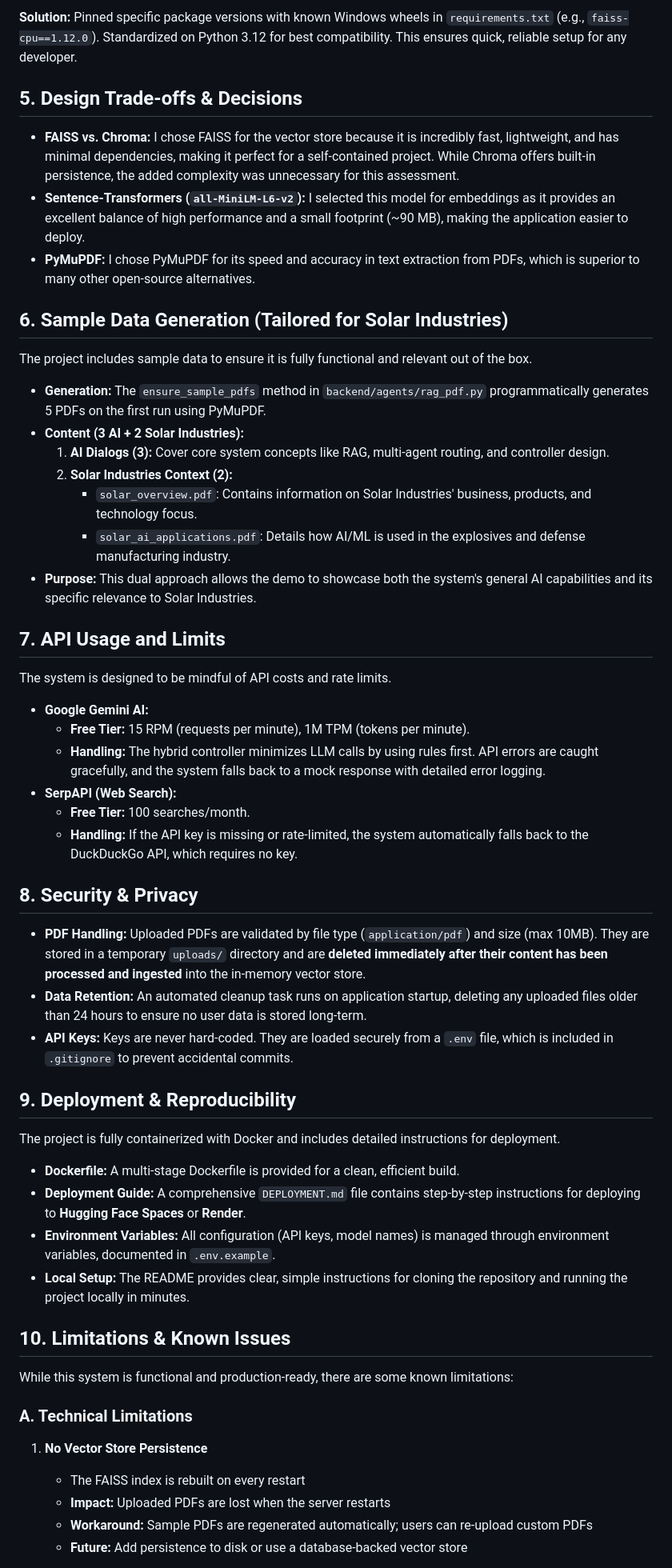
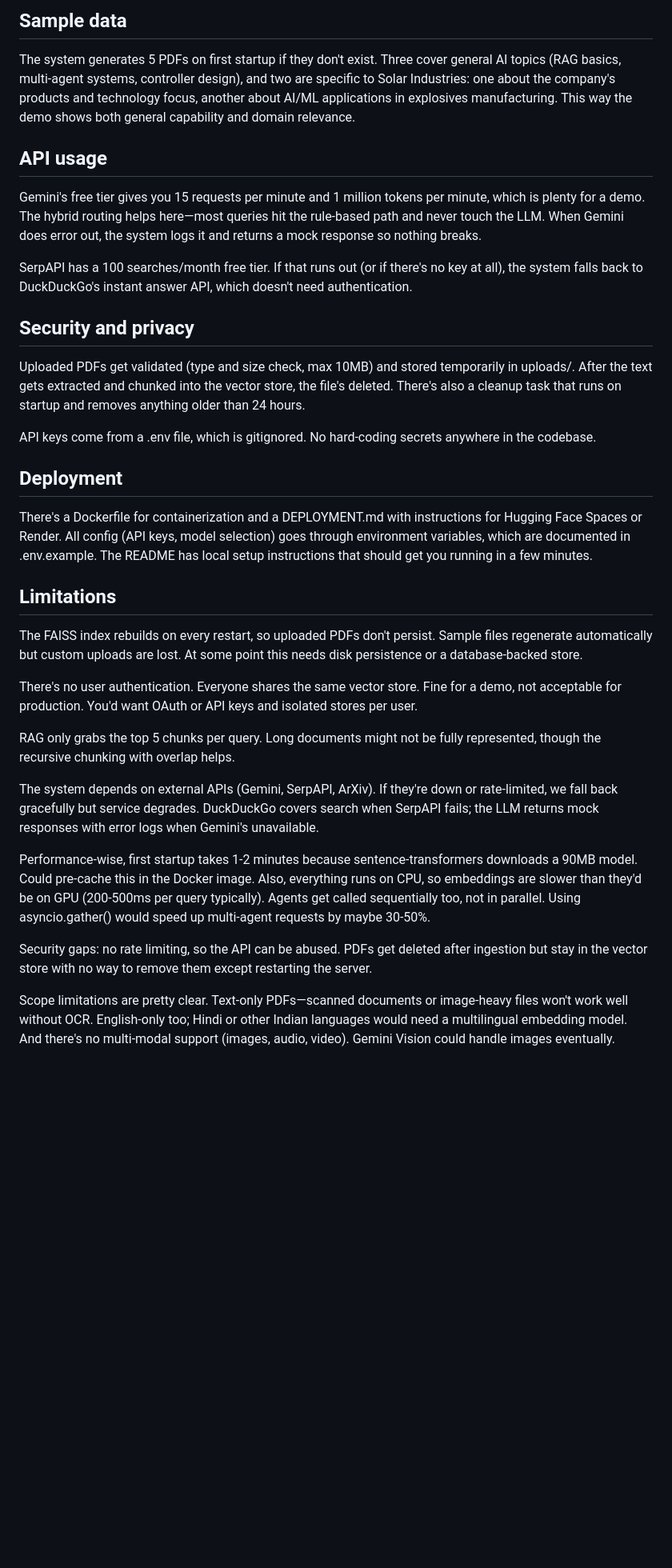
Before and after one commit to Rasika-K06/multi-agent-system, a Markdown page: REPORT.md, the part around one of its changes. Shown at 80% size. GitHub-like rendering; blank space fills up the shorter version.

Commit message:
Humanize REPORT.md: natural flow, varied sentence structure, removed AI patterns

```diff
--- a/REPORT.md
+++ b/REPORT.md
@@ -83,59 +73,37 @@ Each agent has a simple, unified interface (`search()` or `retrieve()`) that the
 
-**Solution:** Pinned specific package versions with known Windows wheels in `requirements.txt` (e.g., `faiss-cpu==1.12.0`). Standardized on Python 3.12 for best compatibility. This ensures quick, reliable setup for any developer.
+## Sample data
 
-## 5. Design Trade-offs & Decisions
+The system generates 5 PDFs on first startup if they don't exist. Three cover general AI topics (RAG basics, multi-agent systems, controller design), and two are specific to Solar Industries: one about the company's products and technology focus, another about AI/ML applications in explosives manufacturing. This way the demo shows both general capability and domain relevance.
 
-*   **FAISS vs. Chroma:** I chose FAISS for the vector store because it is incredibly fast, lightweight, and has minimal dependencies, making it perfect for a self-contained project. While Chroma offers built-in persistence, the added complexity was unnecessary for this assessment.
-*   **Sentence-Transformers (`all-MiniLM-L6-v2`):** I selected this model for embeddings as it provides an excellent balance of high performance and a small footprint (~90 MB), making the application easier to deploy.
-*   **PyMuPDF:** I chose PyMuPDF for its speed and accuracy in text extraction from PDFs, which is superior to many other open-source alternatives.
+## API usage
 
-## 6. Sample Data Generation (Tailored for Solar Industries)
+Gemini's free tier gives you 15 requests per minute and 1 million tokens per minute, which is plenty for a demo. The hybrid routing helps here—most queries hit the rule-based path and never touch the LLM. When Gemini does error out, the system logs it and returns a mock response so nothing breaks.
 
-The project includes sample data to ensure it is fully functional and relevant out of the box.
+SerpAPI has a 100 searches/month free tier. If that runs out (or if there's no key at all), the system falls back to DuckDuckGo's instant answer API, which doesn't need authentication.
 
-*   **Generation:** The `ensure_sample_pdfs` method in `backend/agents/rag_pdf.py` programmatically generates 5 PDFs on the first run using PyMuPDF.
-*   **Content (3 AI + 2 Solar Industries):**
-    1.  **AI Dialogs (3):** Cover core system concepts like RAG, multi-agent routing, and controller design.
-    2.  **Solar Industries Context (2):**
-        *   `solar_overview.pdf`: Contains information on Solar Industries' business, products, and technology focus.
-        *   `solar_ai_applications.pdf`: Details how AI/ML is used in the explosives and defense manufacturing industry.
-*   **Purpose:** This dual approach allows the demo to showcase both the system's general AI capabilities and its specific relevance to Solar Industries.
+## Security and privacy
 
-## 7. API Usage and Limits
+Uploaded PDFs get validated (type and size check, max 10MB) and stored temporarily in uploads/. After the text gets extracted and chunked into the vector store, the file's deleted. There's also a cleanup task that runs on startup and removes anything older than 24 hours.
 
-The system is designed to be mindful of API costs and rate limits.
+API keys come from a .env file, which is gitignored. No hard-coding secrets anywhere in the codebase.
 
-*   **Google Gemini AI:**
-    *   **Free Tier:** 15 RPM (requests per minute), 1M TPM (tokens per minute).
-    *   **Handling:** The hybrid controller minimizes LLM calls by using rules first. API errors are caught gracefully, and the system falls back to a mock response with detailed error logging.
-*   **SerpAPI (Web Search):**
-    *   **Free Tier:** 100 searches/month.
-    *   **Handling:** If the API key is missing or rate-limited, the system automatically falls back to the DuckDuckGo API, which requires no key.
+## Deployment
 
-## 8. Security & Privacy
+There's a Dockerfile for containerization and a DEPLOYMENT.md with instructions for Hugging Face Spaces or Render. All config (API keys, model selection) goes through environment variables, which are documented in .env.example. The README has local setup instructions that should get you running in a few minutes.
 
-*   **PDF Handling:** Uploaded PDFs are validated by file type (`application/pdf`) and size (max 10MB). They are stored in a temporary `uploads/` directory and are **deleted immediately after their content has been processed and ingested** into the in-memory vector store.
-*   **Data Retention:** An automated cleanup task runs on application startup, deleting any uploaded files older than 24 hours to ensure no user data is stored long-term.
-*   **API Keys:** Keys are never hard-coded. They are loaded securely from a `.env` file, which is included in `.gitignore` to prevent accidental commits.
+## Limitations
 
-## 9. Deployment & Reproducibility
+The FAISS index rebuilds on every restart, so uploaded PDFs don't persist. Sample files regenerate automatically but custom uploads are lost. At some point this needs disk persistence or a database-backed store.
 
-The project is fully containerized with Docker and includes detailed instructions for deployment.
+There's no user authentication. Everyone shares the same vector store. Fine for a demo, not acceptable for production. You'd want OAuth or API keys and isolated stores per user.
 
-*   **Dockerfile:** A multi-stage Dockerfile is provided for a clean, efficient build.
-*   **Deployment Guide:** A comprehensive `DEPLOYMENT.md` file contains step-by-step instructions for deploying to **Hugging Face Spaces** or **Render**.
-*   **Environment Variables:** All configuration (API keys, model names) is managed through environment variables, documented in `.env.example`.
-*   **Local Setup:** The README provides clear, simple instructions for cloning the repository and running the project locally in minutes.
+RAG only grabs the top 5 chunks per query. Long documents might not be fully represented, though the recursive chunking with overlap helps.
 
-## 10. Limitations & Known Issues
+The system depends on external APIs (Gemini, SerpAPI, ArXiv). If they're down or rate-limited, we fall back gracefully but service degrades. DuckDuckGo covers search when SerpAPI fails; the LLM returns mock responses with error logs when Gemini's unavailable.
 
-While this system is functional and production-ready, there are some known limitations:
+Performance-wise, first startup takes 1-2 minutes because sentence-transformers downloads a 90MB model. Could pre-cache this in the Docker image. Also, everything runs on CPU, so embeddings are slower than they'd be on GPU (200-500ms per query typically). Agents get called sequentially too, not in parallel. Using asyncio.gather() would speed up multi-agent requests by maybe 30-50%.
 
-### **A. Technical Limitations**
+Security gaps: no rate limiting, so the API can be abused. PDFs get deleted after ingestion but stay in the vector store with no way to remove them except restarting the server.
 
-1. **No Vector Store Persistence**
-   - The FAISS index is rebuilt on every restart
-   - **Impact:** Uploaded PDFs are lost when the server restarts
-   - **Workaround:** Sample PDFs are regenerated automatically; users can re-upload custom PDFs
-   - **Future:** Add persistence to disk or use a database-backed vector store
+Scope limitations are pretty clear. Text-only PDFs—scanned documents or image-heavy files won't work well without OCR. English-only too; Hindi or other Indian languages would need a multilingual embedding model. And there's no multi-modal support (images, audio, video). Gemini Vision could handle images eventually.
 
```
Also changed, not shown: other parts of REPORT.md (+26 -108 lines).
